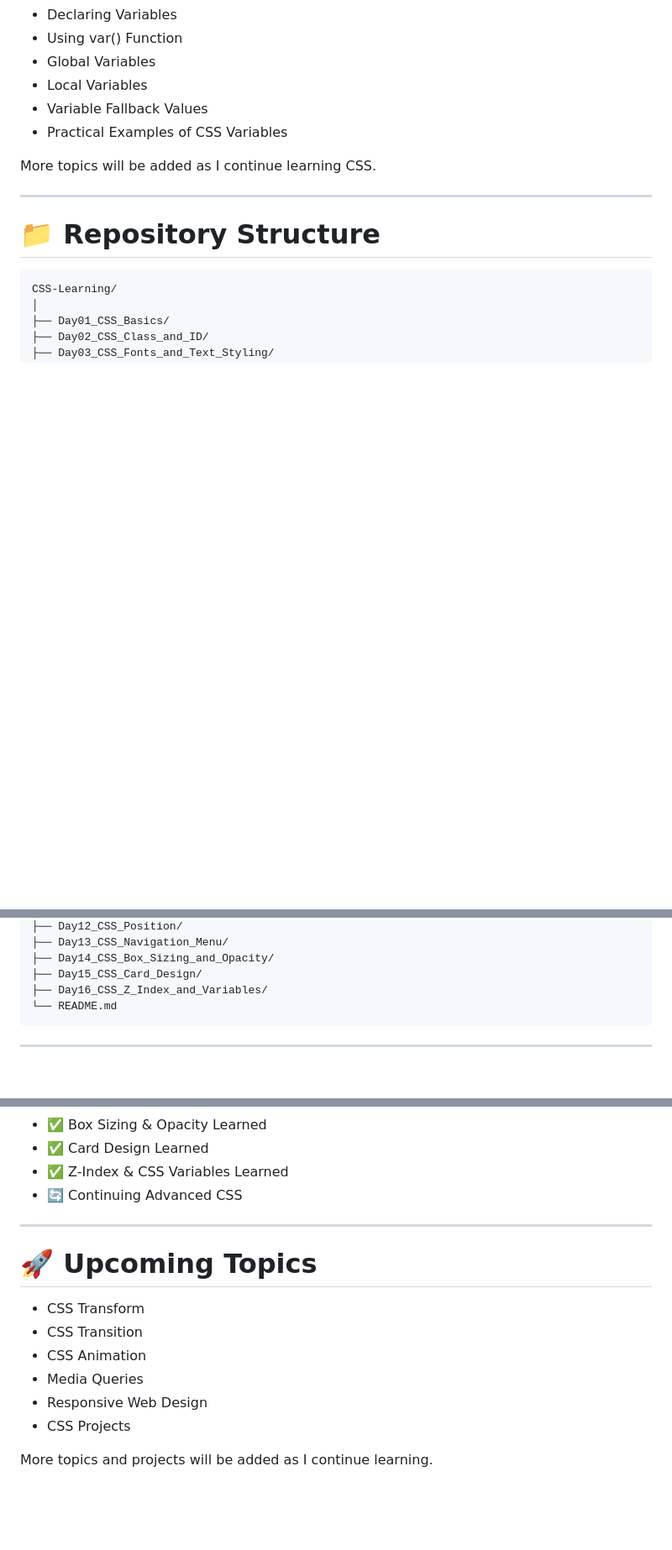
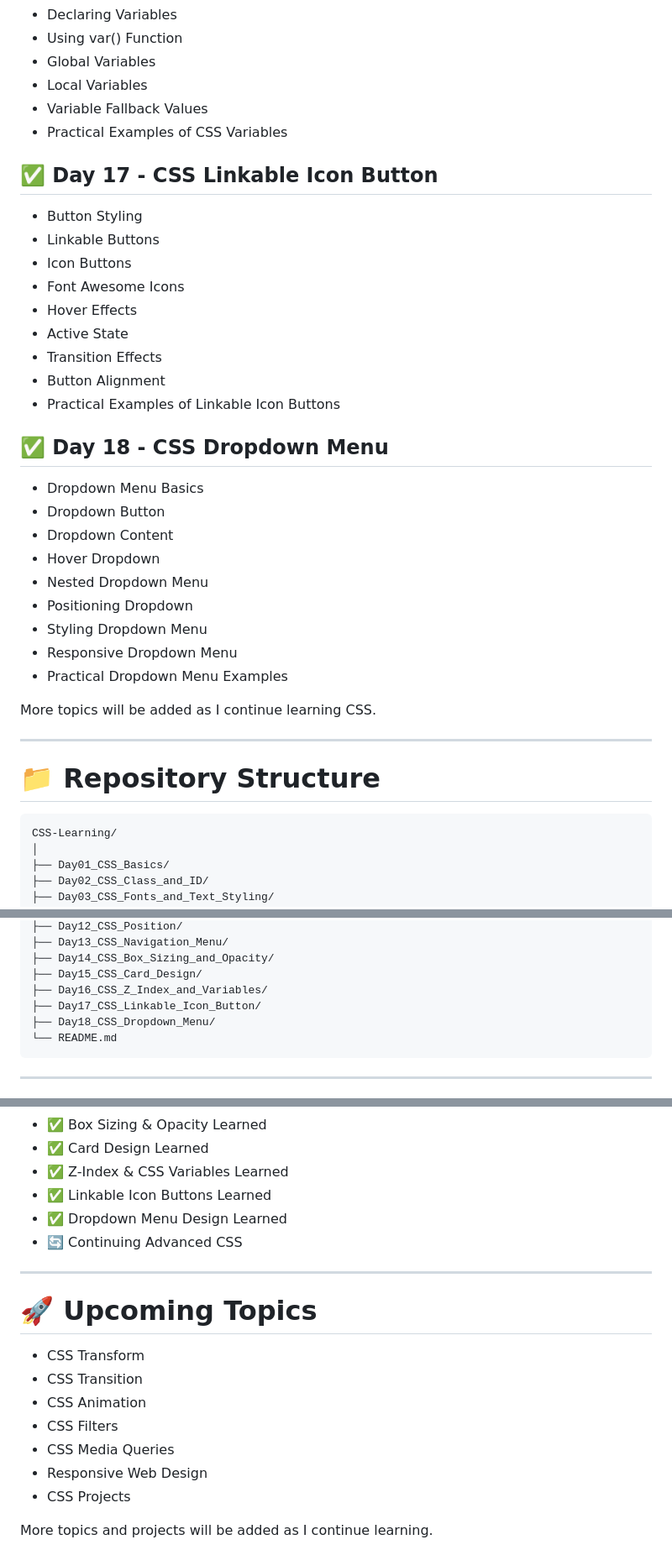
Before and after one commit to mdraihan2010/CSS-Learning, a Markdown page: README.md, 3 parts joined by grey strips. Shown at 84% size. Rendered like a GitHub page; blank space fills up the shorter version.

Commit message:
Update README with new learning days and progress
Added sections for Day 17 and Day 18 covering CSS Linkable Icon Buttons and CSS Dropdown Menu. Updated current progress to reflect 18 learning days completed.

````diff
--- a/README.md
+++ b/README.md
@@ -188,6 +188,28 @@ This repository documents my journey of learning **CSS3** through daily practice
 - Variable Fallback Values
 - Practical Examples of CSS Variables
 
+## ✅ Day 17 - CSS Linkable Icon Button
+- Button Styling
+- Linkable Buttons
+- Icon Buttons
+- Font Awesome Icons
+- Hover Effects
+- Active State
+- Transition Effects
+- Button Alignment
+- Practical Examples of Linkable Icon Buttons
+
+## ✅ Day 18 - CSS Dropdown Menu
+- Dropdown Menu Basics
+- Dropdown Button
+- Dropdown Content
+- Hover Dropdown
+- Nested Dropdown Menu
+- Positioning Dropdown
+- Styling Dropdown Menu
+- Responsive Dropdown Menu
+- Practical Dropdown Menu Examples
+
 More topics will be added as I continue learning CSS.
 
 ---
@@ -213,6 +235,8 @@ CSS-Learning/
 ├── Day14_CSS_Box_Sizing_and_Opacity/
 ├── Day15_CSS_Card_Design/
 ├── Day16_CSS_Z_Index_and_Variables/
+├── Day17_CSS_Linkable_Icon_Button/
+├── Day18_CSS_Dropdown_Menu/
 └── README.md
 ```
 
@@ -259,6 +283,8 @@ The purpose of this repository is to:
 - ✅ Box Sizing & Opacity Learned
 - ✅ Card Design Learned
 - ✅ Z-Index & CSS Variables Learned
+- ✅ Linkable Icon Buttons Learned
+- ✅ Dropdown Menu Design Learned
 - 🔄 Continuing Advanced CSS
 
 ---
@@ -268,7 +294,8 @@ The purpose of this repository is to:
 - CSS Transform
 - CSS Transition
 - CSS Animation
-- Media Queries
+- CSS Filters
+- CSS Media Queries
 - Responsive Web Design
 - CSS Projects
 
````
Also changed, not shown: other parts of README.md (+1 -1 lines).
